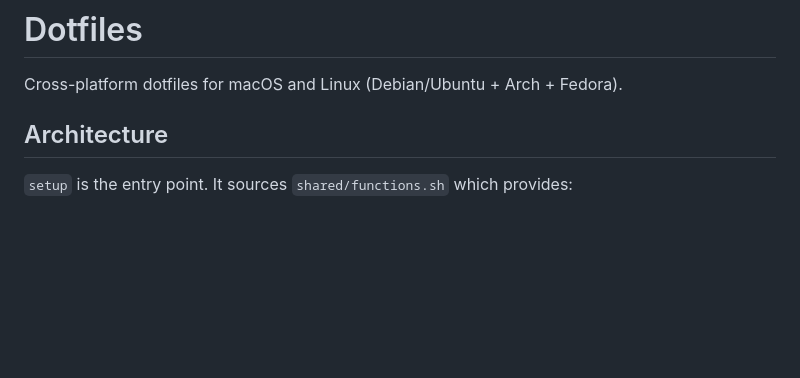
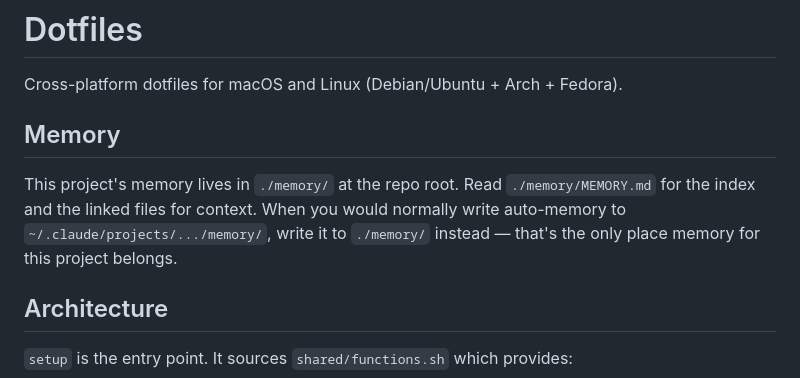
Before and after one commit to krlmrr/dotfiles, a Markdown page: CLAUDE.md, the part around the change. Drawn GitHub-style; blank space fills up the shorter version.

Commit message:
Document that project memory lives in ./memory at repo root

```diff
--- a/CLAUDE.md
+++ b/CLAUDE.md
@@ -1,6 +1,10 @@
 # Dotfiles
 
 Cross-platform dotfiles for macOS and Linux (Debian/Ubuntu + Arch + Fedora).
+
+## Memory
+
+This project's memory lives in `./memory/` at the repo root. Read `./memory/MEMORY.md` for the index and the linked files for context. When you would normally write auto-memory to `~/.claude/projects/.../memory/`, write it to `./memory/` instead — that's the only place memory for this project belongs.
 
 ## Architecture
 
```
